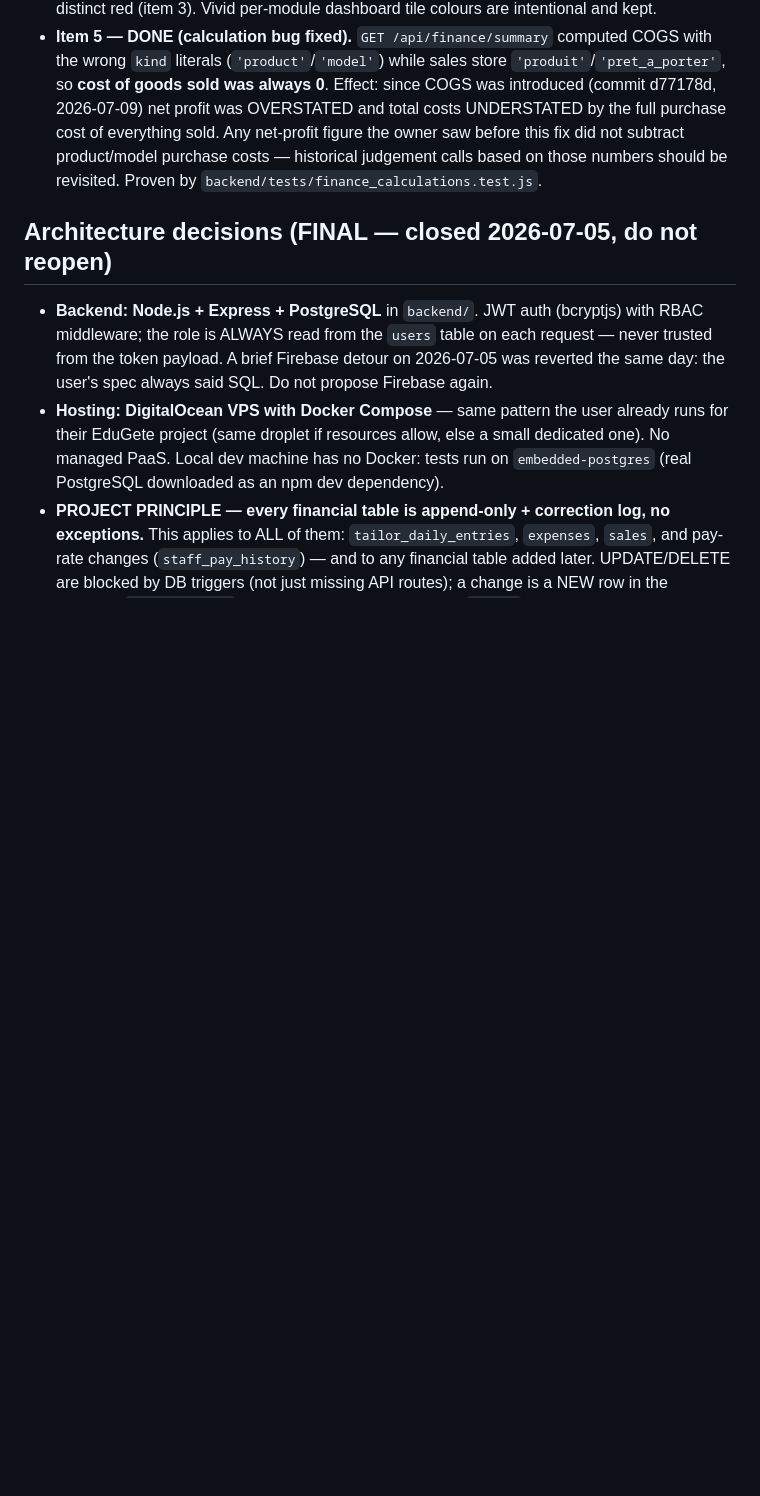
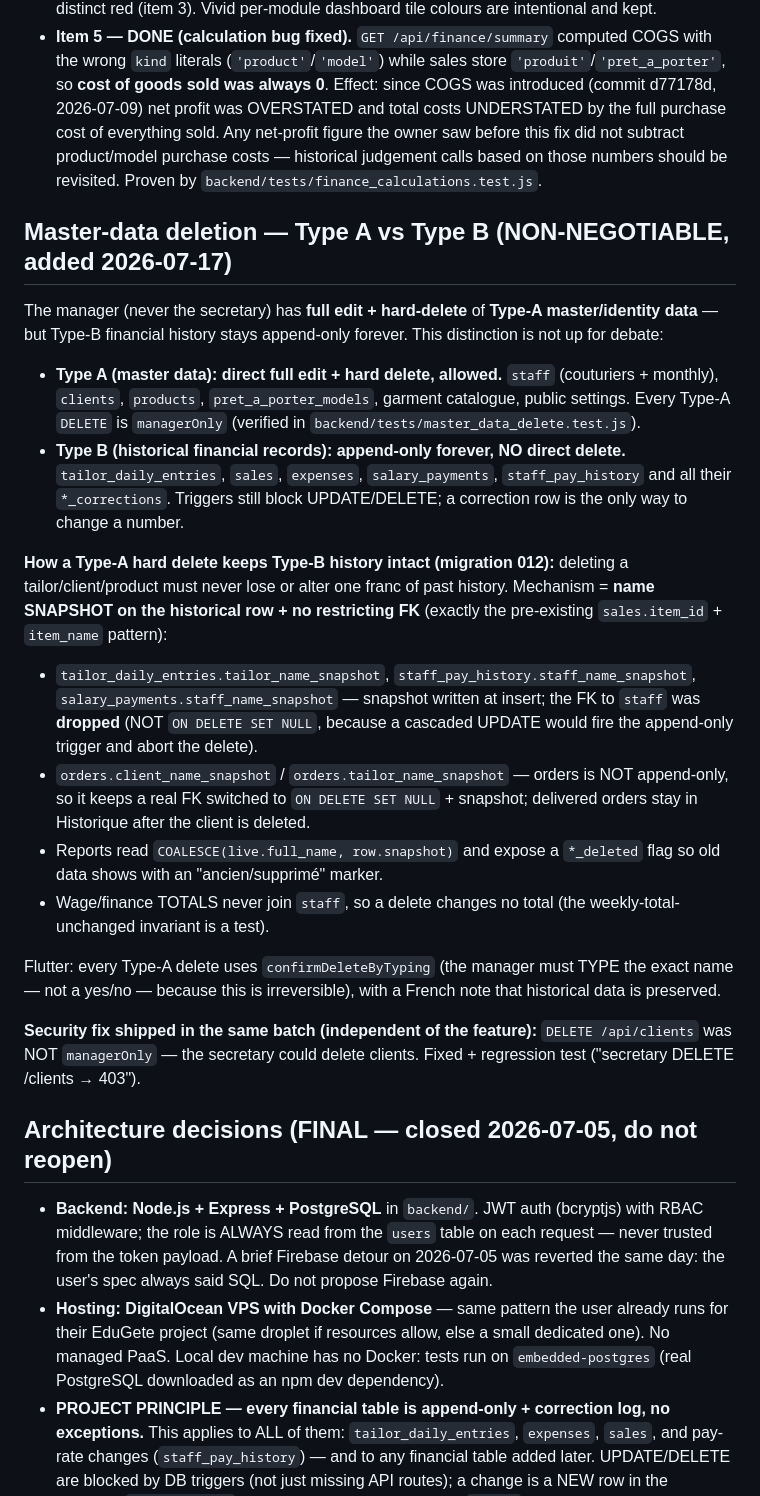
Before and after one commit to asse-byte/Tailoring-Order-Management-System, a Markdown page: CLAUDE.md, the part around the change. Drawn GitHub-style; blank space fills up the shorter version.

Commit message:
docs(CLAUDE): Type-A full-delete vs Type-B append-only principle
Co-Authored-By: Claude Fable 5 <noreply@anthropic.com>

```diff
--- a/CLAUDE.md
+++ b/CLAUDE.md
@@ -165,6 +165,47 @@ Large batch of owner-requested changes, executed one tested commit per item
   based on those numbers should be revisited. Proven by
   `backend/tests/finance_calculations.test.js`.
 
+## Master-data deletion — Type A vs Type B (NON-NEGOTIABLE, added 2026-07-17)
+
+The manager (never the secretary) has **full edit + hard-delete** of
+**Type-A master/identity data** — but Type-B financial history stays
+append-only forever. This distinction is not up for debate:
+
+- **Type A (master data): direct full edit + hard delete, allowed.**
+  `staff` (couturiers + monthly), `clients`, `products`,
+  `pret_a_porter_models`, garment catalogue, public settings. Every
+  Type-A `DELETE` is `managerOnly` (verified in
+  `backend/tests/master_data_delete.test.js`).
+- **Type B (historical financial records): append-only forever, NO direct
+  delete.** `tailor_daily_entries`, `sales`, `expenses`, `salary_payments`,
+  `staff_pay_history` and all their `*_corrections`. Triggers still block
+  UPDATE/DELETE; a correction row is the only way to change a number.
+
+**How a Type-A hard delete keeps Type-B history intact (migration 012):**
+deleting a tailor/client/product must never lose or alter one franc of past
+history. Mechanism = **name SNAPSHOT on the historical row + no restricting
+FK** (exactly the pre-existing `sales.item_id` + `item_name` pattern):
+- `tailor_daily_entries.tailor_name_snapshot`,
+  `staff_pay_history.staff_name_snapshot`,
+  `salary_payments.staff_name_snapshot` — snapshot written at insert; the FK
+  to `staff` was **dropped** (NOT `ON DELETE SET NULL`, because a cascaded
+  UPDATE would fire the append-only trigger and abort the delete).
+- `orders.client_name_snapshot` / `orders.tailor_name_snapshot` — orders is
+  NOT append-only, so it keeps a real FK switched to `ON DELETE SET NULL` +
+  snapshot; delivered orders stay in Historique after the client is deleted.
+- Reports read `COALESCE(live.full_name, row.snapshot)` and expose a
+  `*_deleted` flag so old data shows with an "ancien/supprimé" marker.
+- Wage/finance TOTALS never join `staff`, so a delete changes no total (the
+  weekly-total-unchanged invariant is a test).
+
+Flutter: every Type-A delete uses `confirmDeleteByTyping` (the manager must
+TYPE the exact name — not a yes/no — because this is irreversible), with a
+French note that historical data is preserved.
+
+**Security fix shipped in the same batch (independent of the feature):**
+`DELETE /api/clients` was NOT `managerOnly` — the secretary could delete
+clients. Fixed + regression test ("secretary DELETE /clients → 403").
+
 ## Architecture decisions (FINAL — closed 2026-07-05, do not reopen)
 
 - **Backend: Node.js + Express + PostgreSQL** in `backend/`. JWT auth
```
